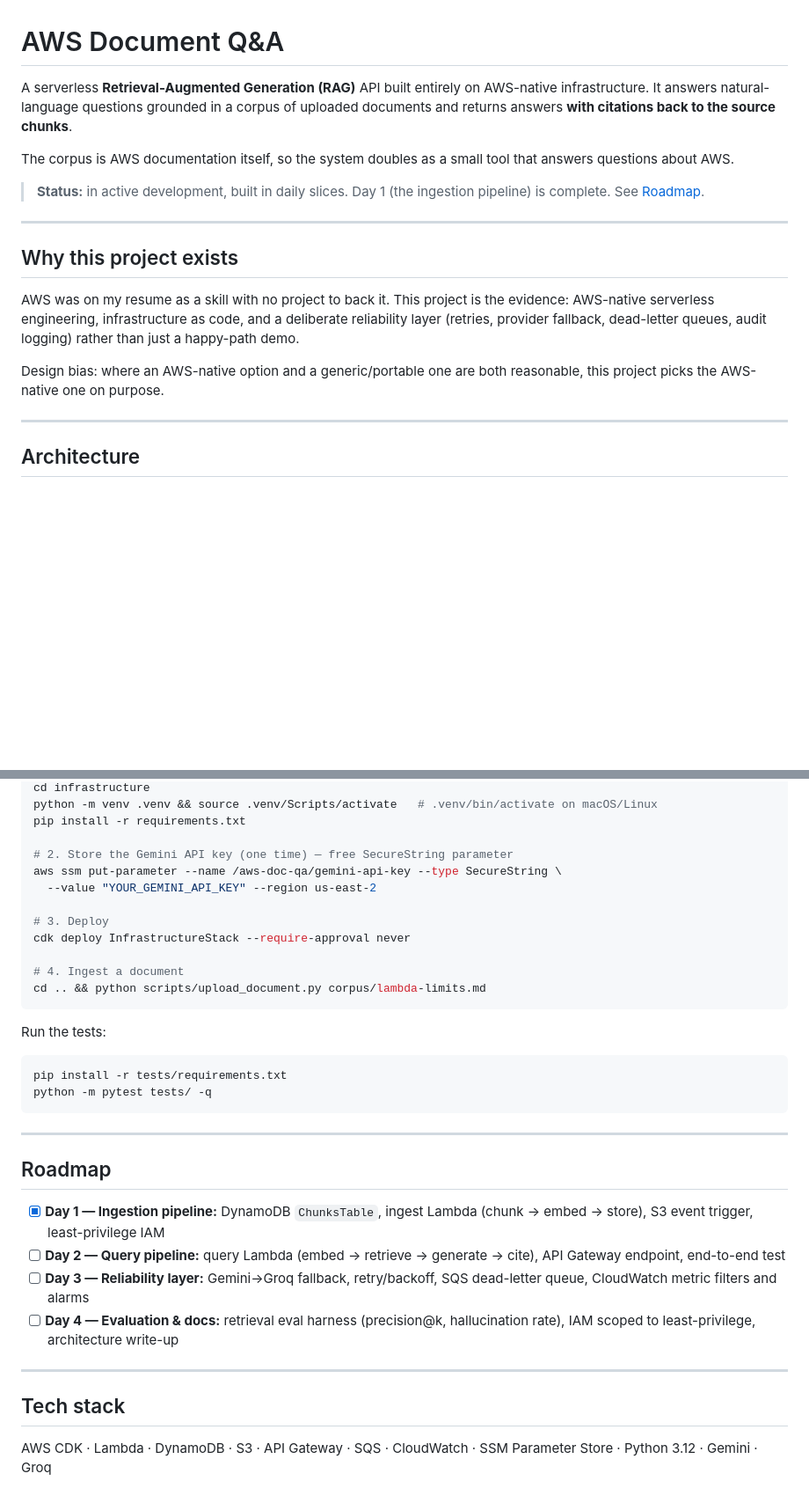
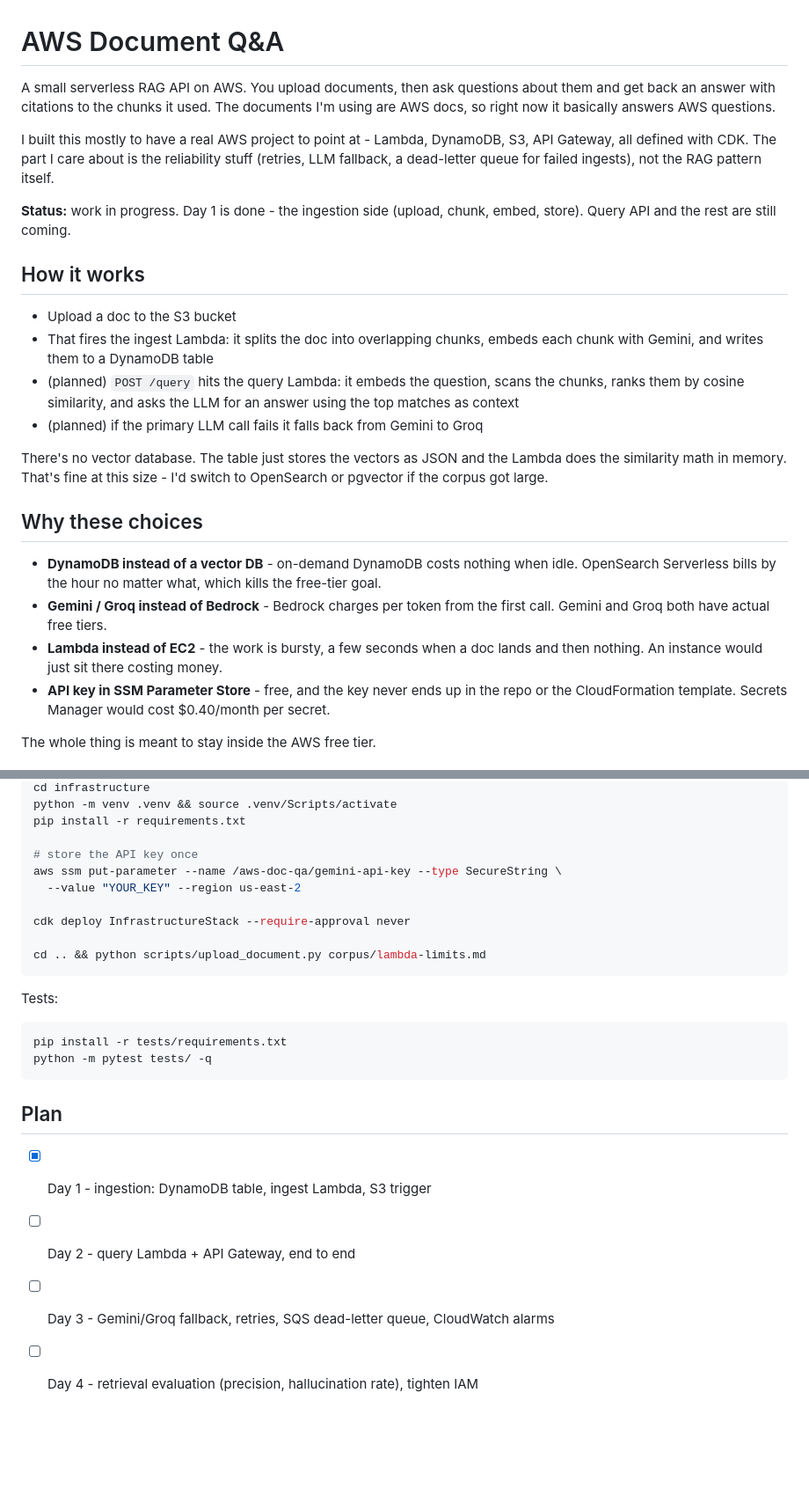
Before and after one commit to Shikha14DoD/AWS-DOC-QA, a Markdown page: README.md, 2 parts joined by grey strips. Shown at 88% size. Rendered like a GitHub page; blank space fills up the shorter version.

Commit message:
Trim README down, rewrite in plainer first-person voice

````diff
--- a/README.md
+++ b/README.md
@@ -1,29 +1,43 @@
 # AWS Document Q&A
 
-A serverless **Retrieval-Augmented Generation (RAG)** API built entirely on
-AWS-native infrastructure. It answers natural-language questions grounded in a
-corpus of uploaded documents and returns answers **with citations back to the
-source chunks**.
+A small serverless RAG API on AWS. You upload documents, then ask questions about
+them and get back an answer with citations to the chunks it used. The documents
+I'm using are AWS docs, so right now it basically answers AWS questions.
 
-The corpus is AWS documentation itself, so the system doubles as a small tool
-that answers questions about AWS.
+I built this mostly to have a real AWS project to point at - Lambda, DynamoDB,
+S3, API Gateway, all defined with CDK. The part I care about is the reliability
+stuff (retries, LLM fallback, a dead-letter queue for failed ingests), not the
+RAG pattern itself.
 
-> **Status:** in active development, built in daily slices. Day 1 (the
-> ingestion pipeline) is complete. See [Roadmap](#roadmap).
+**Status:** work in progress. Day 1 is done - the ingestion side (upload,
+chunk, embed, store). Query API and the rest are still coming.
 
----
+## How it works
 
-## Why this project exists
+- Upload a doc to the S3 bucket
+- That fires the ingest Lambda: it splits the doc into overlapping chunks,
+  embeds each chunk with Gemini, and writes them to a DynamoDB table
+- (planned) `POST /query` hits the query Lambda: it embeds the question,
+  scans the chunks, ranks them by cosine similarity, and asks the LLM for an
+  answer using the top matches as context
+- (planned) if the primary LLM call fails it falls back from Gemini to Groq
 
-AWS was on my resume as a skill with no project to back it. This project is the
-evidence: AWS-native serverless engineering, infrastructure as code, and a
-deliberate reliability layer (retries, provider fallback, dead-letter queues,
-audit logging) rather than just a happy-path demo.
+There's no vector database. The table just stores the vectors as JSON and the
+Lambda does the similarity math in memory. That's fine at this size - I'd
+switch to OpenSearch or pgvector if the corpus got large.
 
-Design bias: where an AWS-native option and a generic/portable one are both
-reasonable, this project picks the AWS-native one on purpose.
+## Why these choices
 
----
+- **DynamoDB instead of a vector DB** - on-demand DynamoDB costs nothing when
+  idle. OpenSearch Serverless bills by the hour no matter what, which kills the
+  free-tier goal.
+- **Gemini / Groq instead of Bedrock** - Bedrock charges per token from the
+  first call. Gemini and Groq both have actual free tiers.
+- **Lambda instead of EC2** - the work is bursty, a few seconds when a doc
+  lands and then nothing. An instance would just sit there costing money.
+- **API key in SSM Parameter Store** - free, and the key never ends up in the
+  repo or the CloudFormation template. Secrets Manager would cost $0.40/month
+  per secret.
 
-## Architecture
+The whole thing is meant to stay inside the AWS free tier.
 
@@ -125,41 +61,26 @@ Node.js (for the CDK CLI), and a [Gemini API key](https://aistudio.google.com/ap
 cd infrastructure
-python -m venv .venv && source .venv/Scripts/activate   # .venv/bin/activate on macOS/Linux
+python -m venv .venv && source .venv/Scripts/activate
 pip install -r requirements.txt
 
-# 2. Store the Gemini API key (one time) — free SecureString parameter
+# store the API key once
 aws ssm put-parameter --name /aws-doc-qa/gemini-api-key --type SecureString \
-  --value "YOUR_GEMINI_API_KEY" --region us-east-2
+  --value "YOUR_KEY" --region us-east-2
 
-# 3. Deploy
 cdk deploy InfrastructureStack --require-approval never
 
-# 4. Ingest a document
 cd .. && python scripts/upload_document.py corpus/lambda-limits.md
 ```
 
-Run the tests:
+Tests:
 
 ```bash
 pip install -r tests/requirements.txt
 python -m pytest tests/ -q
 ```
 
----
+## Plan
 
-## Roadmap
-
-- [x] **Day 1 — Ingestion pipeline:** DynamoDB `ChunksTable`, ingest Lambda
-      (chunk → embed → store), S3 event trigger, least-privilege IAM
-- [ ] **Day 2 — Query pipeline:** query Lambda (embed → retrieve → generate →
-      cite), API Gateway endpoint, end-to-end test
-- [ ] **Day 3 — Reliability layer:** Gemini→Groq fallback, retry/backoff,
-      SQS dead-letter queue, CloudWatch metric filters and alarms
-- [ ] **Day 4 — Evaluation & docs:** retrieval eval harness (precision@k,
-      hallucination rate), IAM scoped to least-privilege, architecture write-up
-
----
-
-## Tech stack
-
-AWS CDK · Lambda · DynamoDB · S3 · API Gateway · SQS · CloudWatch · SSM
-Parameter Store · Python 3.12 · Gemini · Groq
+- [x] Day 1 - ingestion: DynamoDB table, ingest Lambda, S3 trigger
+- [ ] Day 2 - query Lambda + API Gateway, end to end
+- [ ] Day 3 - Gemini/Groq fallback, retries, SQS dead-letter queue, CloudWatch alarms
+- [ ] Day 4 - retrieval evaluation (precision, hallucination rate), tighten IAM
````
Also changed, not shown: other parts of README.md (+11 -89 lines).
